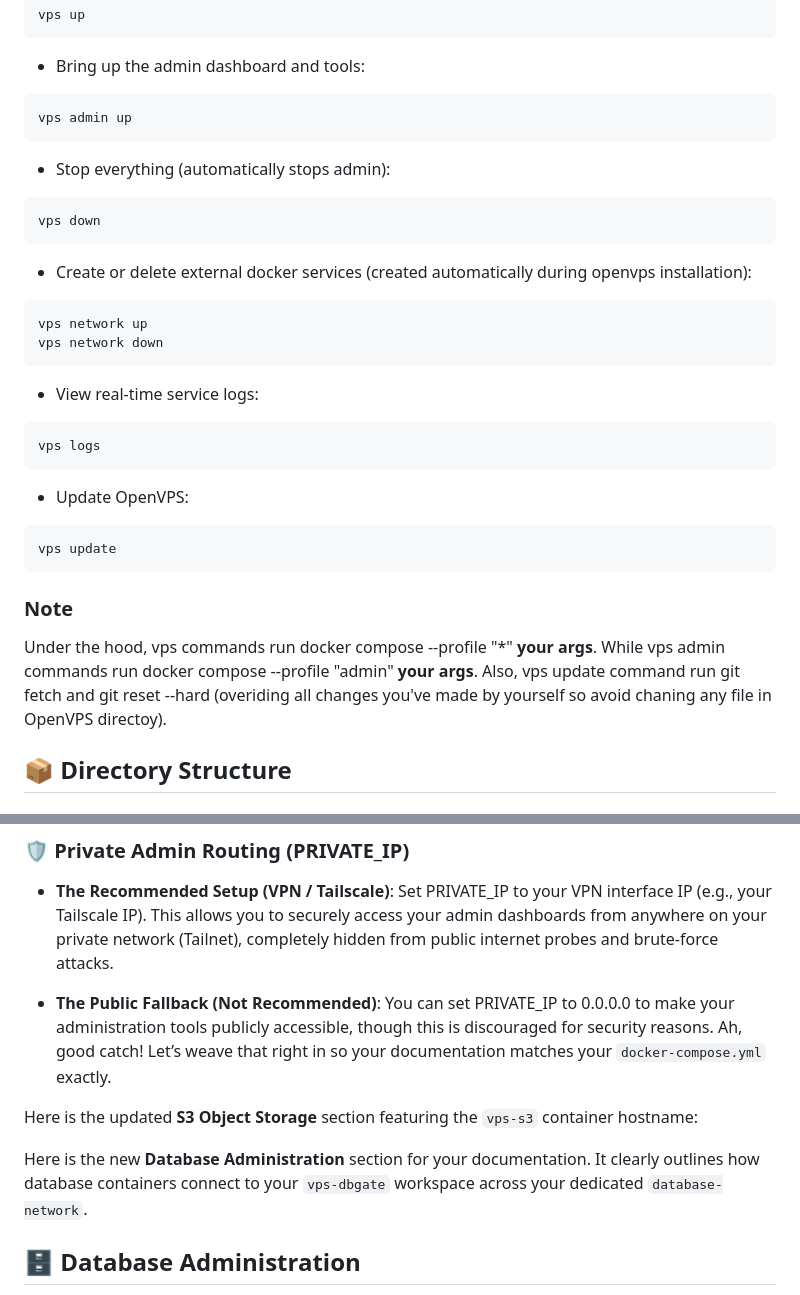
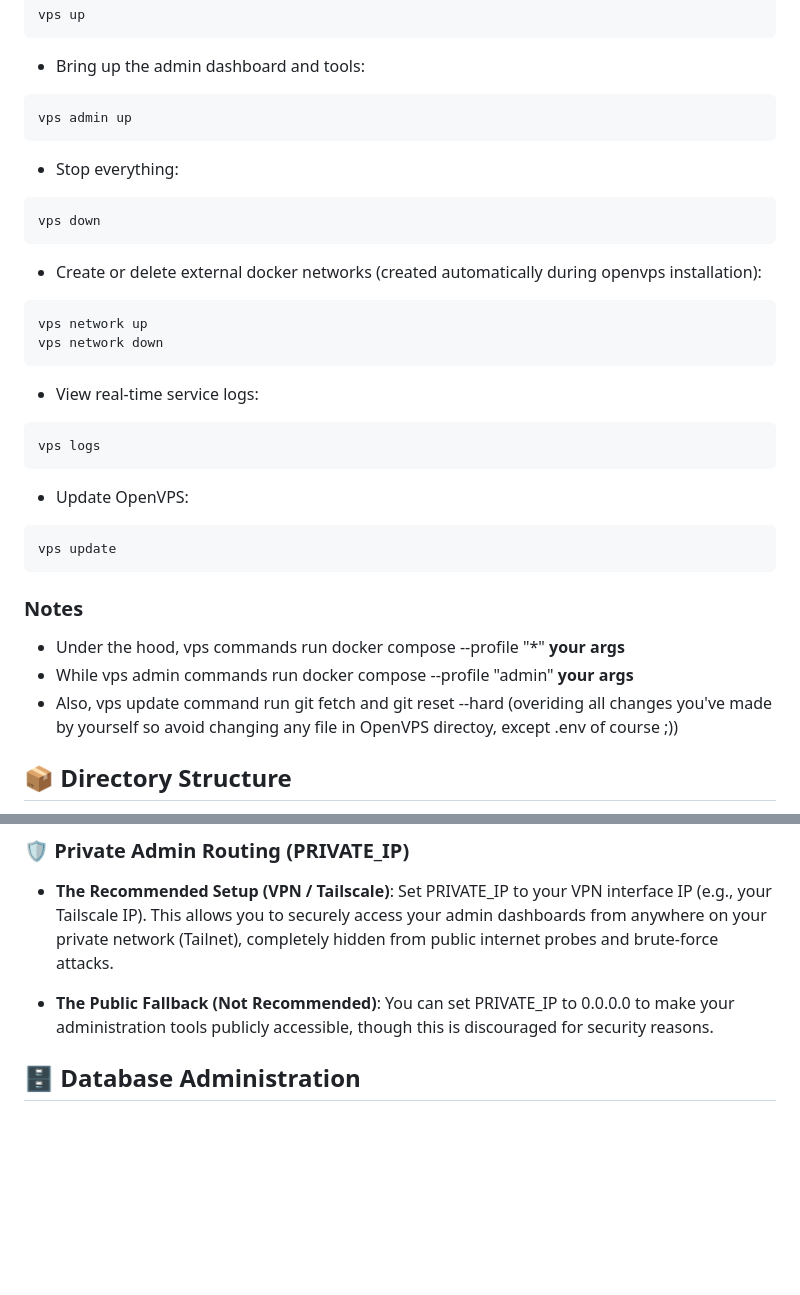
Before and after one commit to commander15/OpenVPS, a Markdown page: README.md, 2 parts joined by grey strips. Rendered like a GitHub page; blank space fills up the shorter version.

````diff
--- a/README.md
+++ b/README.md
@@ -52,12 +52,12 @@ vps up
 vps admin up
 ```
 
-- Stop everything (automatically stops admin):
+- Stop everything:
 ```bash
 vps down
 ```
 
-- Create or delete external docker services (created automatically during openvps installation):
+- Create or delete external docker networks (created automatically during openvps installation):
 ```bash
 vps network up
 vps network down
@@ -73,10 +73,10 @@ vps logs
 vps update
 ```
 
-### Note
-Under the hood, vps commands run docker compose --profile "*" **your args**.
-While vps admin commands run docker compose --profile "admin" **your args**.
-Also, vps update command run git fetch and git reset --hard (overiding all changes you've made by yourself so avoid chaning any file in OpenVPS directoy).
+### Notes
+- Under the hood, vps commands run docker compose --profile "*" **your args**
+- While vps admin commands run docker compose --profile "admin" **your args**
+- Also, vps update command run git fetch and git reset --hard (overiding all changes you've made by yourself so avoid changing any file in OpenVPS directoy, except .env of course ;))
 
 ## 📦 Directory Structure
 
@@ -113,11 +113,6 @@ Critical administrative tools—such as Portainer (Docker Manager) and DbGate (D
 - **The Recommended Setup (VPN / Tailscale)**: Set PRIVATE_IP to your VPN interface IP (e.g., your Tailscale IP). This allows you to securely access your admin dashboards from anywhere on your private network (Tailnet), completely hidden from public internet probes and brute-force attacks.
 
 - **The Public Fallback (Not Recommended)**: You can set PRIVATE_IP to 0.0.0.0 to make your administration tools publicly accessible, though this is discouraged for security reasons.
-Ah, good catch! Let’s weave that right in so your documentation matches your `docker-compose.yml` exactly.
-
-Here is the updated **S3 Object Storage** section featuring the `vps-s3` container hostname:
-
-Here is the new **Database Administration** section for your documentation. It clearly outlines how database containers connect to your `vps-dbgate` workspace across your dedicated `database-network`.
 
 ## 🗄️ Database Administration
 
````
